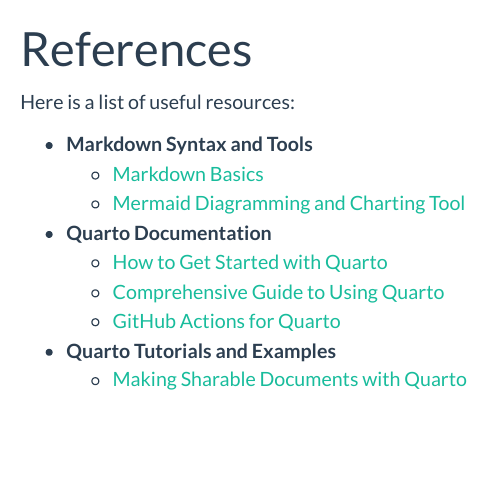
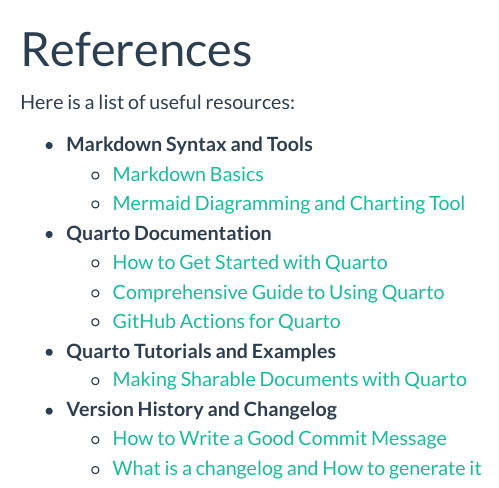
Before and after one commit to green-nk/quarto-basic, a Quarto document (references.qmd): the page in a window 1100 px wide, from its top. Rendered offline with R 4.5, knitr and Pandoc in place of Quarto, with nearby package versions; menus at the side of the page are left out.

Commit message:
docs(references): add version history and changelog references
the reference for how to write good commit messages and the installation and example guides of the tools used to generate changelog.

```diff
--- a/references.qmd
+++ b/references.qmd
@@ -15,3 +15,7 @@
 
 * **Quarto Tutorials and Examples**
     * [Making Sharable Documents with Quarto](https://openscapes.github.io/quarto-website-tutorial/)
+
+* **Version History and Changelog**
+    * [How to Write a Good Commit Message](https://herewecode.io/blog/a-beginners-guide-to-git-how-to-write-a-good-commit-message/)
+    * [What is a changelog and How to generate it](https://www.freecodecamp.org/news/a-beginners-guide-to-git-what-is-a-changelog-and-how-to-generate-it/)
```
